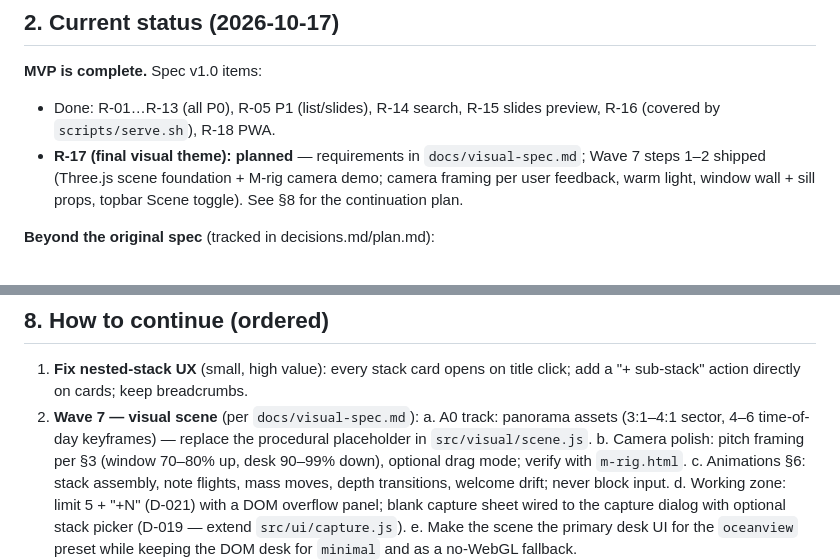
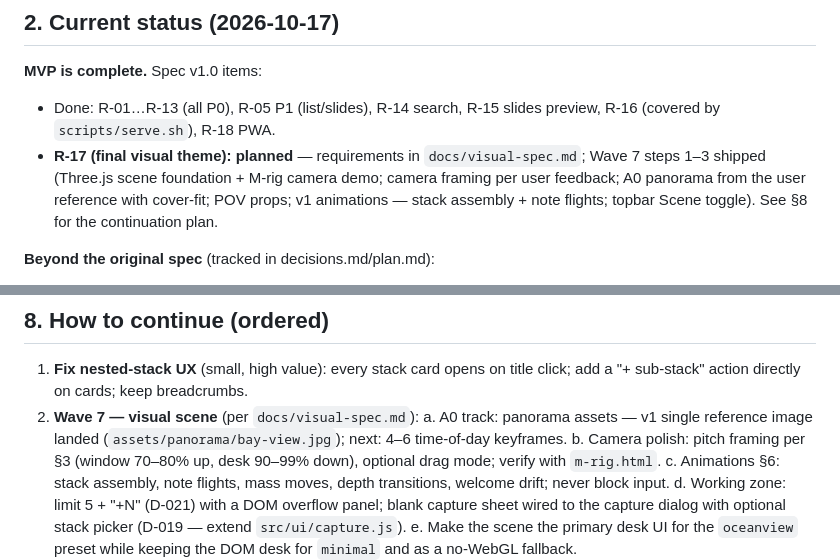
Before and after one commit to romanemp-dev/oceanview, a Markdown page: HANDOFF.md, 2 parts joined by grey strips. GitHub-like rendering.

Commit message:
docs: handoff refresh (Wave 7 step 3)

```diff
--- a/HANDOFF.md
+++ b/HANDOFF.md
@@ -24,8 +24,9 @@ dependencies (Three.js is vendored for the visual layer).
 - Done: R-01…R-13 (all P0), R-05 P1 (list/slides), R-14 search, R-15 slides
   preview, R-16 (covered by `scripts/serve.sh`), R-18 PWA.
 - **R-17 (final visual theme): planned** — requirements in
-  `docs/visual-spec.md`; Wave 7 steps 1–2 shipped (Three.js scene foundation + M-rig camera demo;
-  camera framing per user feedback, warm light, window wall + sill props,
+  `docs/visual-spec.md`; Wave 7 steps 1–3 shipped (Three.js scene foundation + M-rig camera demo;
+  camera framing per user feedback; A0 panorama from the user reference with
+  cover-fit; POV props; v1 animations — stack assembly + note flights;
   topbar Scene toggle). See §8 for the continuation plan.
 
 **Beyond the original spec** (tracked in decisions.md/plan.md):
@@ -206,8 +207,8 @@ changes when online.
 1. **Fix nested-stack UX** (small, high value): every stack card opens on
    title click; add a "+ sub-stack" action directly on cards; keep breadcrumbs.
 2. **Wave 7 — visual scene** (per `docs/visual-spec.md`):
-   a. A0 track: panorama assets (3:1–4:1 sector, 4–6 time-of-day keyframes)
-      — replace the procedural placeholder in `src/visual/scene.js`.
+   a. A0 track: panorama assets — v1 single reference image landed
+      (`assets/panorama/bay-view.jpg`); next: 4–6 time-of-day keyframes.
    b. Camera polish: pitch framing per §3 (window 70–80% up, desk 90–99% down),
       optional drag mode; verify with `m-rig.html`.
    c. Animations §6: stack assembly, note flights, mass moves, depth
```
